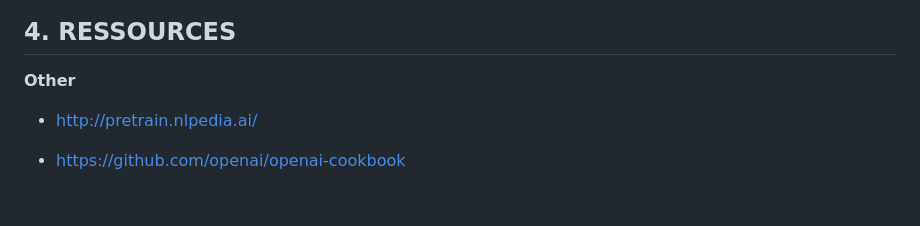
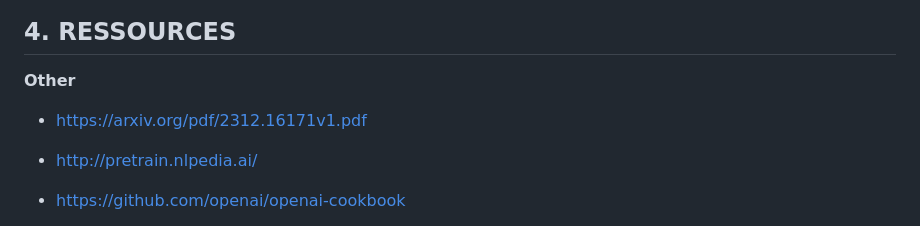
Before and after one commit to id-2/ia_usages, a Markdown page: ia_prompt_academy/001_Prompt_Engineering_Course.md, the part around the change. GitHub-like rendering; blank space fills up the shorter version.

```diff
--- a/ia_prompt_academy/001_Prompt_Engineering_Course.md
+++ b/ia_prompt_academy/001_Prompt_Engineering_Course.md
@@ -207,6 +207,7 @@ The Kermode bear is a unique and special animal that is found in the coastal reg
 ## 4. RESSOURCES
 
 **Other**
+- https://arxiv.org/pdf/2312.16171v1.pdf
 - http://pretrain.nlpedia.ai/
 - https://github.com/openai/openai-cookbook
 - https://learnprompting.org/docs/intro
```
